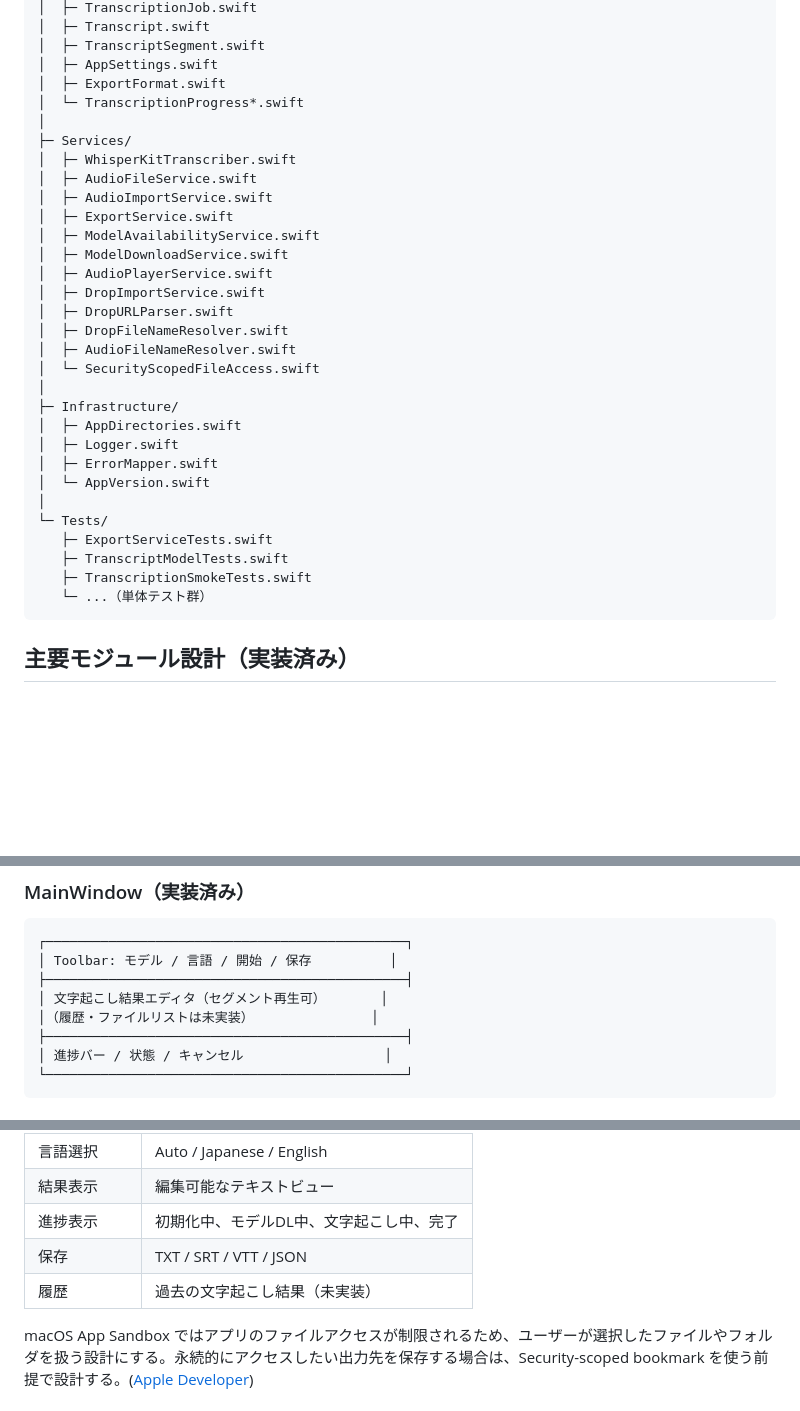
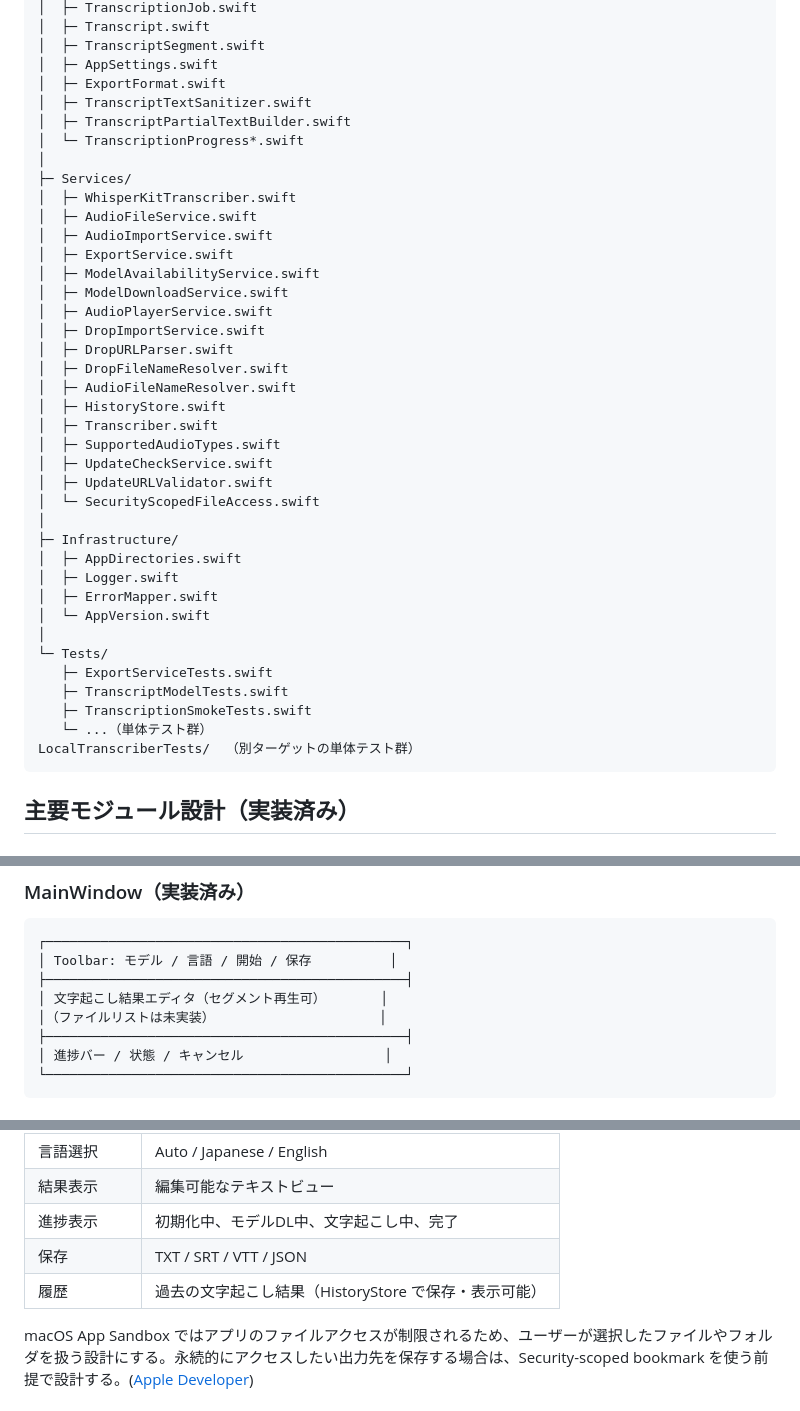
Before and after one commit to T3pp31/Transnote, a Markdown page: docs/architecture.md, 3 parts joined by grey strips. Rendered like a GitHub page; blank space fills up the shorter version.

Commit message:
docs: アーキテクチャ図を実装に同期する (#557)
現行ソースとテスト構成・履歴機能を反映する。

Refs #397

````diff
--- a/docs/architecture.md
+++ b/docs/architecture.md
@@ -24,6 +24,8 @@ LocalTranscriber/
 │  ├─ TranscriptSegment.swift
 │  ├─ AppSettings.swift
 │  ├─ ExportFormat.swift
+│  ├─ TranscriptTextSanitizer.swift
+│  ├─ TranscriptPartialTextBuilder.swift
 │  └─ TranscriptionProgress*.swift
 │
 ├─ Services/
@@ -38,6 +40,11 @@ LocalTranscriber/
 │  ├─ DropURLParser.swift
 │  ├─ DropFileNameResolver.swift
 │  ├─ AudioFileNameResolver.swift
+│  ├─ HistoryStore.swift
+│  ├─ Transcriber.swift
+│  ├─ SupportedAudioTypes.swift
+│  ├─ UpdateCheckService.swift
+│  ├─ UpdateURLValidator.swift
 │  └─ SecurityScopedFileAccess.swift
 │
 ├─ Infrastructure/
@@ -51,6 +58,7 @@ LocalTranscriber/
    ├─ TranscriptModelTests.swift
    ├─ TranscriptionSmokeTests.swift
    └─ ...（単体テスト群）
+LocalTranscriberTests/  （別ターゲットの単体テスト群）
 ```
 
 ## 主要モジュール設計（実装済み）
@@ -186,7 +194,7 @@ struct TranscriptSegment: Codable, Identifiable {
 │ Toolbar: モデル / 言語 / 開始 / 保存          │
 ├──────────────────────────────────────────────┤
 │ 文字起こし結果エディタ（セグメント再生可）       │
-│（履歴・ファイルリストは未実装）               │
+│（ファイルリストは未実装）                     │
 ├──────────────────────────────────────────────┤
 │ 進捗バー / 状態 / キャンセル                  │
 └──────────────────────────────────────────────┘
@@ -202,7 +210,7 @@ struct TranscriptSegment: Codable, Identifiable {
 | 結果表示   | 編集可能なテキストビュー                 |
 | 進捗表示   | 初期化中、モデルDL中、文字起こし中、完了        |
 | 保存     | TXT / SRT / VTT / JSON       |
-| 履歴     | 過去の文字起こし結果（未実装）              |
+| 履歴     | 過去の文字起こし結果（HistoryStore で保存・表示可能） |
 
 macOS App Sandbox ではアプリのファイルアクセスが制限されるため、ユーザーが選択したファイルやフォルダを扱う設計にする。永続的にアクセスしたい出力先を保存する場合は、Security-scoped bookmark を使う前提で設計する。([Apple Developer][3])
 
````
